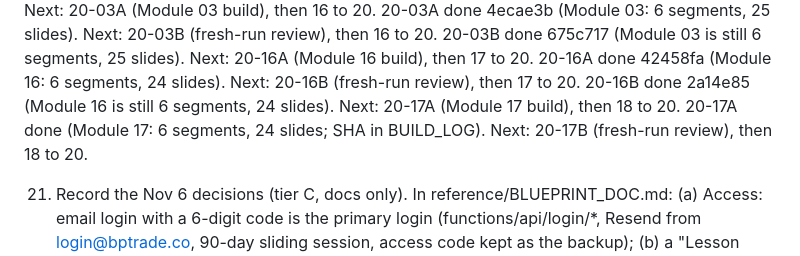
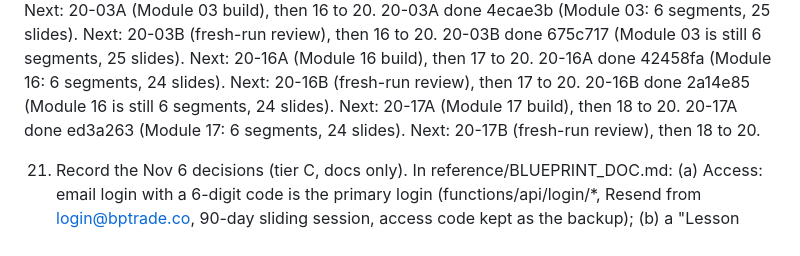
Before and after one commit to turners1987-code/The-Blueprint, a Markdown page: reference/BACKLOG.md, the part around the change. Drawn GitHub-style.

```diff
--- a/reference/BACKLOG.md
+++ b/reference/BACKLOG.md
@@ -55,7 +55,7 @@ In order. Items marked (local) need files on the G: drive and run locally, not i
    20-03B done 675c717 (Module 03 is still 6 segments, 25 slides). Next: 20-16A (Module 16 build), then 17 to 20.
    20-16A done 42458fa (Module 16: 6 segments, 24 slides). Next: 20-16B (fresh-run review), then 17 to 20.
    20-16B done 2a14e85 (Module 16 is still 6 segments, 24 slides). Next: 20-17A (Module 17 build), then 18 to 20.
-   20-17A done (Module 17: 6 segments, 24 slides; SHA in BUILD_LOG). Next: 20-17B (fresh-run review), then 18 to 20.
+   20-17A done ed3a263 (Module 17: 6 segments, 24 slides). Next: 20-17B (fresh-run review), then 18 to 20.
 
 21. Record the Nov 6 decisions (tier C, docs only). In reference/BLUEPRINT_DOC.md: (a) Access: email login with a 6-digit code is the primary login (functions/api/login/*, Resend from login@bptrade.co, 90-day sliding session, access code kept as the backup); (b) a "Lesson layer" section pointing at reference/LESSON_STANDARD.md, naming Module 06 as the approved template (Nov 6), the Kokoro bf_emma voice, the two-stem music slider, the soundtrack rule (POOL/ENDING in scripts/render-narration.py, music files never in the repo), the slide kit, synth-bars, and that audio renders are a local batch; (c) module status: all 25 published, lesson layer rolling out per BACKLOG item 20. In reference/DECISIONS.md add dated lines for: email login replaces code-per-device; one soundtrack per module plus an ending track; spoken times written as said; one joke per video that reads on paper; organic synthetic bars only. Keep every existing line. npm test green.
 
```
Also changed, not shown: BUILD_LOG.md (+1 -0 lines).
